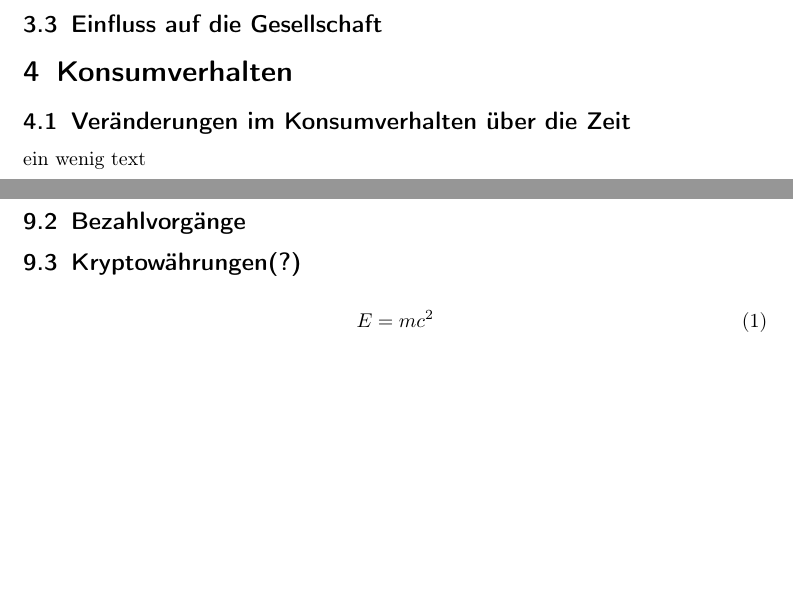
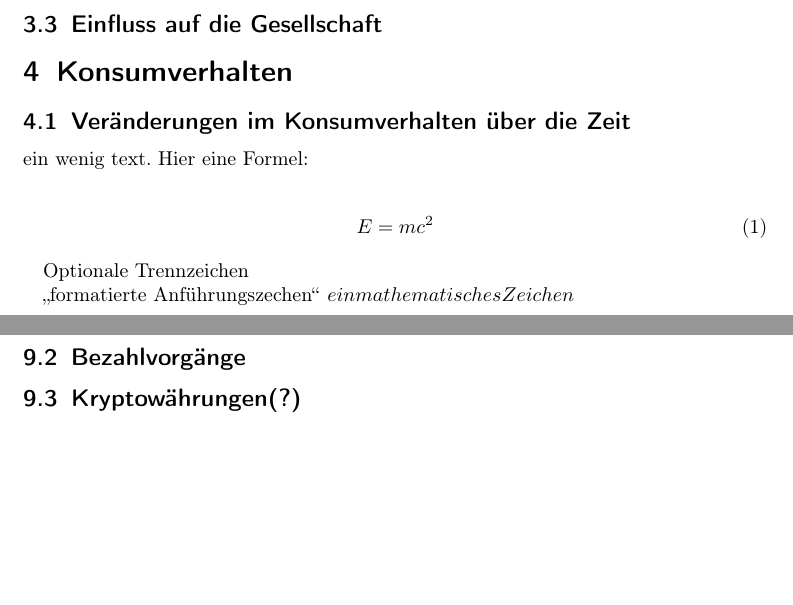
Before and after one commit to DesjardinsPublicRepos/Semi-professionelle-Seminarfacharbeit, a LaTeX document (Latex/Arbeit.tex, which reads Latex/exports/Fabian/Konsumverhalten-ÄnderungÜberZeit.tex): two parts of pages 4 and 5 of 5, joined at a grey line, cut so that both start at the same text, the shorter picture padded with empty space. Compiled offline with pdfLaTeX.

Commit message:
minor changes

```diff
--- a/Latex/Arbeit.tex
+++ b/Latex/Arbeit.tex
@@ -5,6 +5,8 @@
 \usepackage[T1]{fontenc}
 \usepackage{amsmath}
 \usepackage{graphicx}
+\usepackage{csquotes}\MakeOuterQuote{"}
+%usepackage[left=2.5cm, right=2cm, top=3cm, bottom=3cm]{geometry}
 
 \title{Seminarfacharbeit}
 \author{Toni Hausdörfer, Chris Traut, Fabian Beez}
@@ -79,7 +78,4 @@
         \subsection{Bezahlvorgänge}
         \subsection{Kryptowährungen(?)}
 
-    \begin{align} E &= mc^2 \end{align}
-
-
 \end{document}
--- a/Latex/exports/Fabian/Konsumverhalten-ÄnderungÜberZeit.tex
+++ b/Latex/exports/Fabian/Konsumverhalten-ÄnderungÜberZeit.tex
@@ -1,2 +1,10 @@
+\hyphenation{Op-tion-ale Trenn-zeich-en}
 
-ein wenig text
+ein wenig text. Hier eine Formel:
+
+    \begin{align} E &= mc^2 \end{align}
+
+    Op\-tion\-ale Trenn\-zeich\-en
+
+"formatierte Anführungszechen"
+$ein mathematisches Zeichen$
```
Also changed, not shown: wichtiges.txt (added, +4 -0 lines), Latex/Arbeit.pdf, Latex/Arbeit.tex (9 more changed lines), 2 other files.
